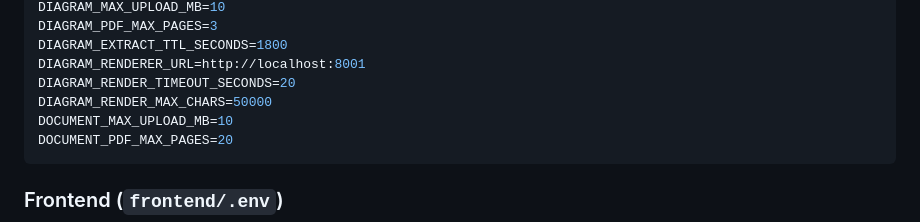
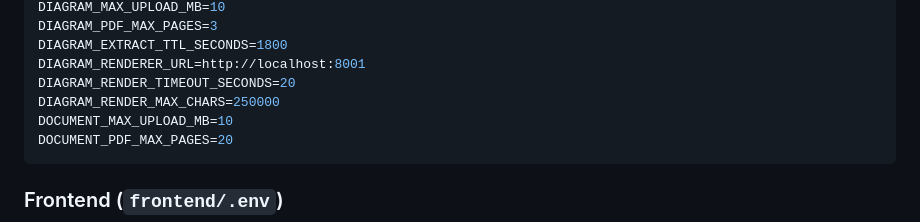
Before and after one commit to AggimallaAbhishek/Project-TARA, a Markdown page: README.md, the part around the change. Drawn GitHub-style.

Commit message:
feat: increase maximum character limit for diagram rendering to support larger diagrams

````diff
--- a/README.md
+++ b/README.md
@@ -325,7 +325,7 @@ DIAGRAM_PDF_MAX_PAGES=3
 DIAGRAM_EXTRACT_TTL_SECONDS=1800
 DIAGRAM_RENDERER_URL=http://localhost:8001
 DIAGRAM_RENDER_TIMEOUT_SECONDS=20
-DIAGRAM_RENDER_MAX_CHARS=50000
+DIAGRAM_RENDER_MAX_CHARS=250000
 DOCUMENT_MAX_UPLOAD_MB=10
 DOCUMENT_PDF_MAX_PAGES=20
 ```
````
